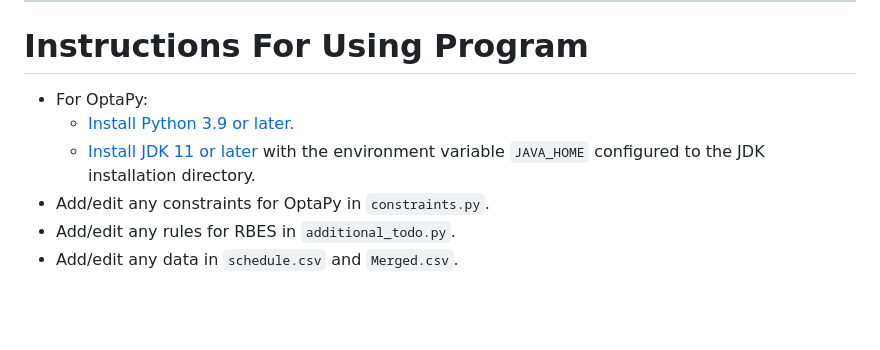
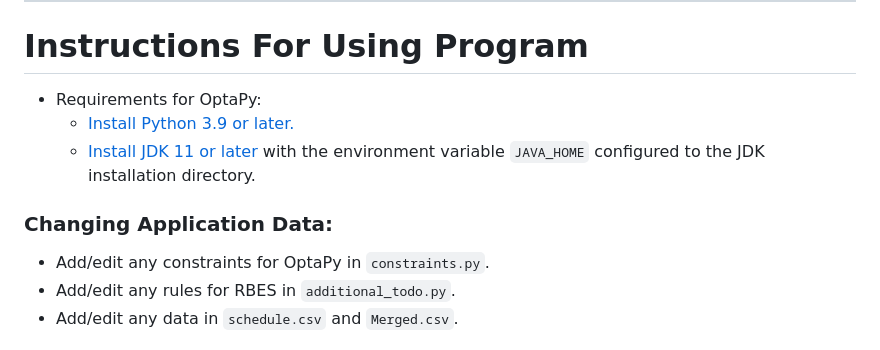
Before and after one commit to Pennswood/CMPSC442-final-project, a Markdown page: README.md, the part around the change printed below. GitHub-like rendering; blank space fills up the shorter version.

```diff
--- a/README.md
+++ b/README.md
@@ -65,9 +65,11 @@ This is a diagram of our system design implementation.
 
 ---
 # Instructions For Using Program
-- For OptaPy:
+- Requirements for OptaPy:
   - [Install Python 3.9 or later.](https://www.python.org/downloads/)
   - [Install JDK 11 or later](https://adoptium.net/) with the environment variable `JAVA_HOME` configured to the JDK installation directory.
+
+### Changing Application Data:
 - Add/edit any constraints for OptaPy in `constraints.py`.
 - Add/edit any rules for RBES in `additional_todo.py`.
 - Add/edit any data in `schedule.csv` and `Merged.csv`.
```
Also changed, not shown: other parts of README.md (+27 -6 lines).
